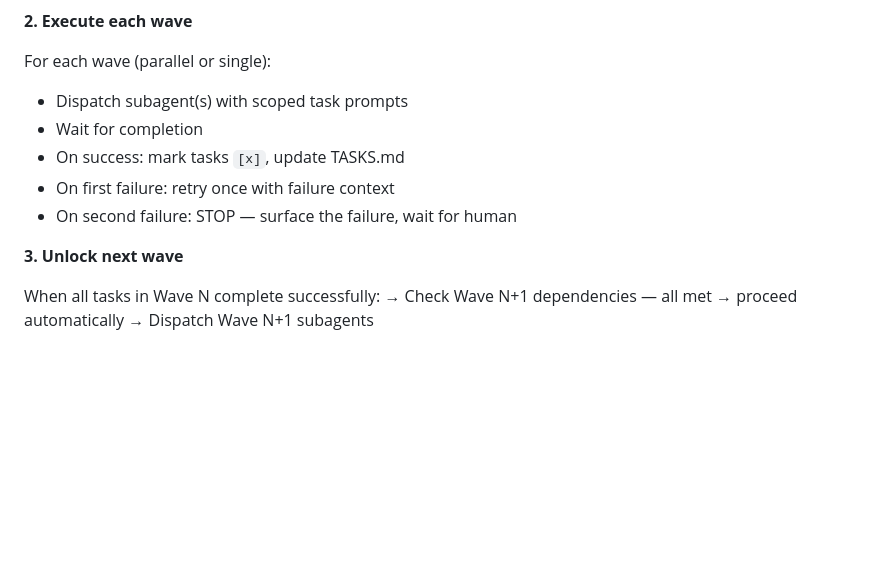
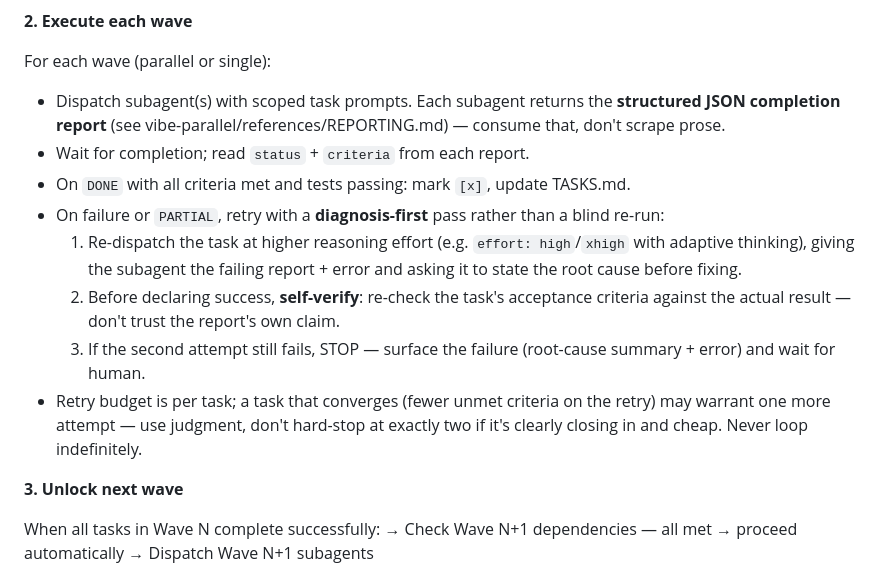
Before and after one commit to aakashdhar/vibe-skill, a Markdown page: vibe-mode/references/AUTONOMOUS_EXECUTION_BLOCK.md, the part around the change. GitHub-like rendering; blank space fills up the shorter version.

```diff
--- a/vibe-mode/references/AUTONOMOUS_EXECUTION_BLOCK.md
+++ b/vibe-mode/references/AUTONOMOUS_EXECUTION_BLOCK.md
@@ -46,11 +46,23 @@ If Wave 1 has 1 task:
 **2. Execute each wave**
 
 For each wave (parallel or single):
-- Dispatch subagent(s) with scoped task prompts
-- Wait for completion
-- On success: mark tasks `[x]`, update TASKS.md
-- On first failure: retry once with failure context
-- On second failure: STOP — surface the failure, wait for human
+- Dispatch subagent(s) with scoped task prompts. Each subagent returns the
+  **structured JSON completion report** (see vibe-parallel/references/REPORTING.md) —
+  consume that, don't scrape prose.
+- Wait for completion; read `status` + `criteria` from each report.
+- On `DONE` with all criteria met and tests passing: mark `[x]`, update TASKS.md.
+- On failure or `PARTIAL`, retry with a **diagnosis-first** pass rather than a
+  blind re-run:
+  1. Re-dispatch the task at higher reasoning effort (e.g. `effort: high`/`xhigh`
+     with adaptive thinking), giving the subagent the failing report + error and
+     asking it to state the root cause before fixing.
+  2. Before declaring success, **self-verify**: re-check the task's acceptance
+     criteria against the actual result — don't trust the report's own claim.
+  3. If the second attempt still fails, STOP — surface the failure (root-cause
+     summary + error) and wait for human.
+- Retry budget is per task; a task that converges (fewer unmet criteria on the
+  retry) may warrant one more attempt — use judgment, don't hard-stop at exactly
+  two if it's clearly closing in and cheap. Never loop indefinitely.
 
 **3. Unlock next wave**
 
```
Also changed, not shown: vibe-parallel/SKILL.md (+18 -13 lines), vibe-parallel/references/REPORTING.md (+83 -108 lines).
